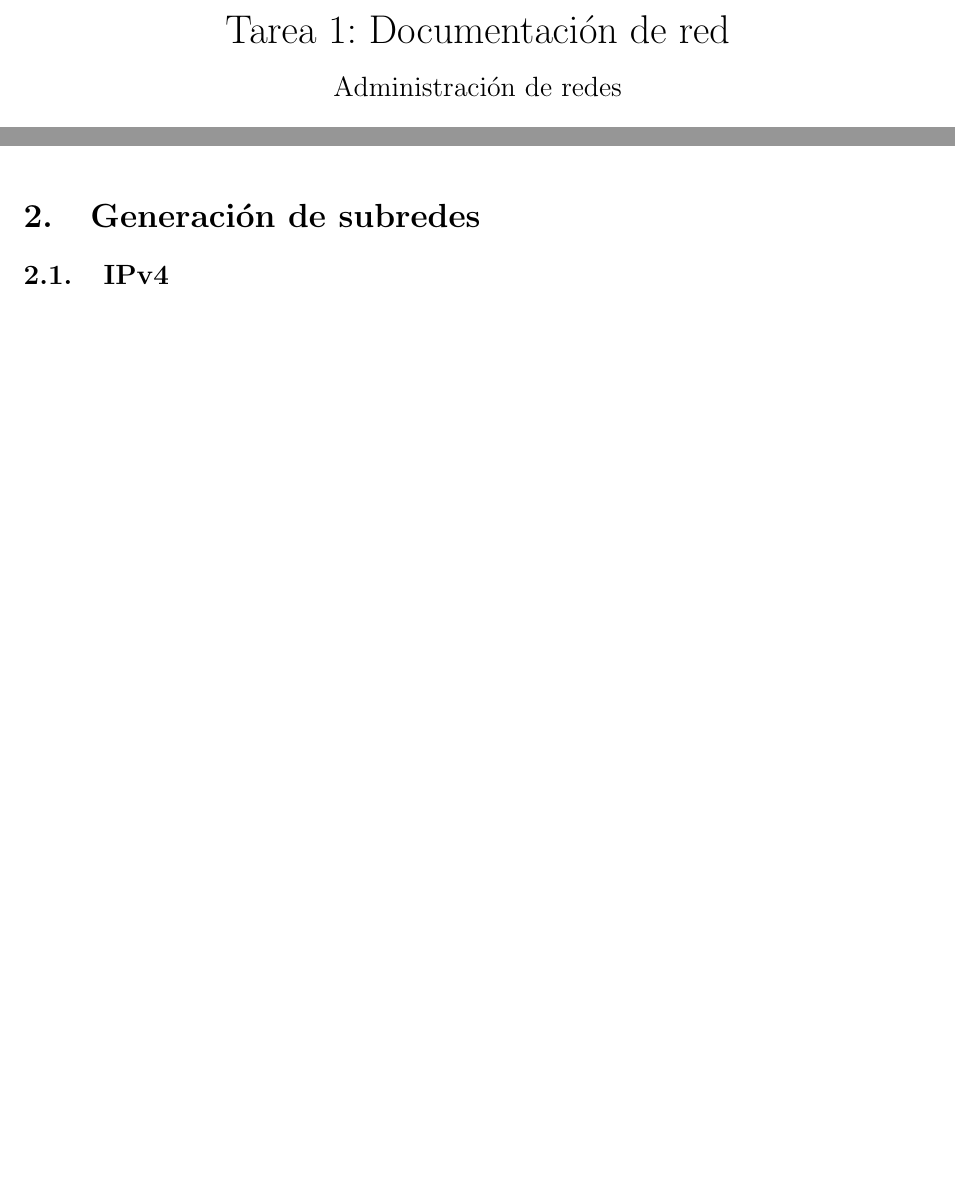
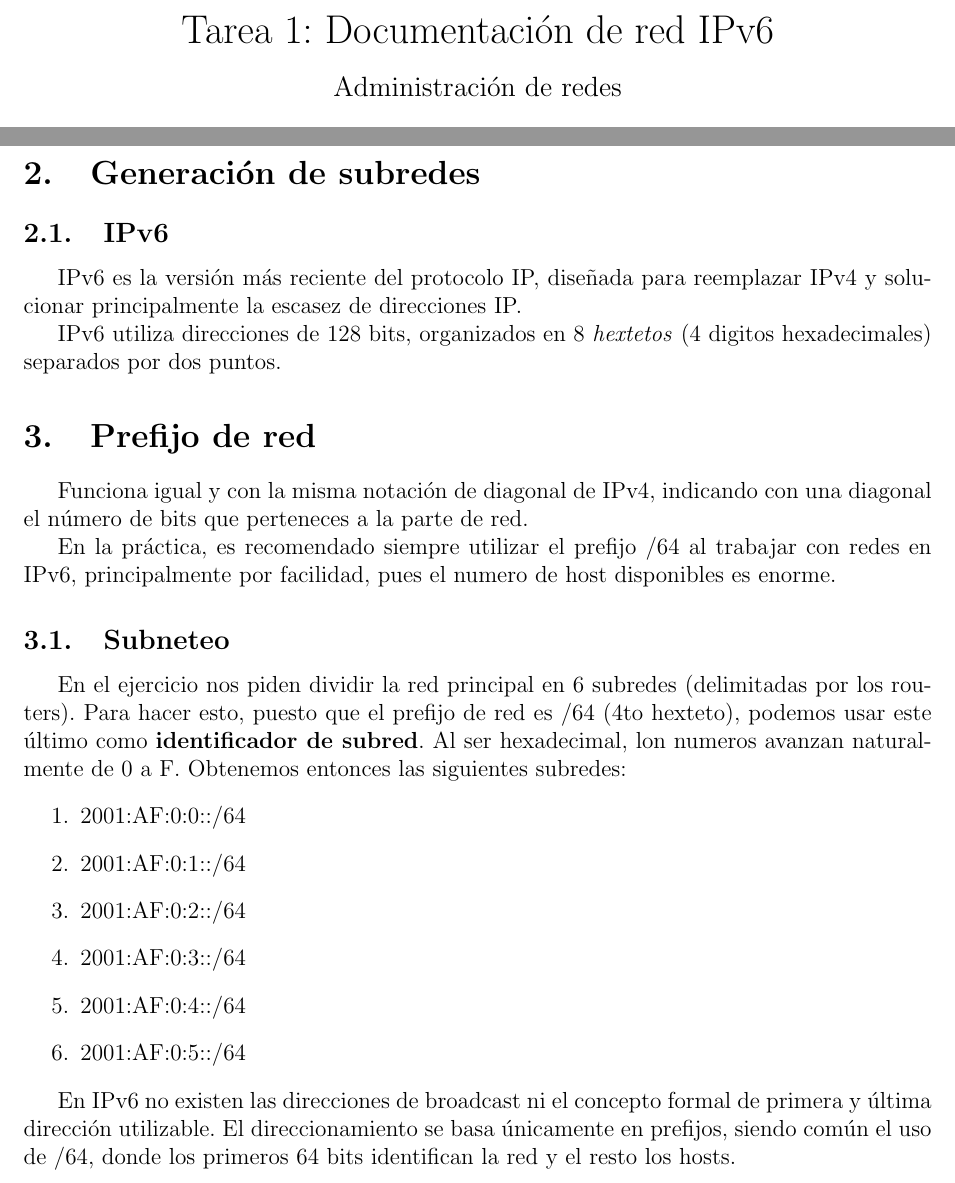
Before and after one commit to SunnySuaSal/apuntes, a LaTeX document (materias/redes/t2DocRed/t2DocRed.tex): two parts of pages 1 and 2 of 2, joined at a grey line, cut so that both start at the same text, the shorter picture padded with empty space. Compiled offline with pdfLaTeX.

Commit message:
Agrega topologia y calcula subredes

```diff
--- a/materias/redes/t2DocRed/t2DocRed.tex
+++ b/materias/redes/t2DocRed/t2DocRed.tex
@@ -16,7 +16,7 @@
 \usepackage[spanish]{babel}
 
 \title{
-Tarea 1: Documentación de red\\[0.5em]
+Tarea 1: Documentación de red IPv6\\[0.5em]
 \large Administración de redes
 }
 
@@ -41,5 +41,36 @@ Cisco Packet Tracer.
 \end{figure}
 
 \section{Generación de subredes}
-\subsection{IPv4}
+\subsection{IPv6}
+IPv6 es la versión más reciente del protocolo IP, diseñada para reemplazar IPv4 y solucionar principalmente la
+escasez de direcciones IP.
+
+IPv6 utiliza direcciones de 128 bits, organizados en 8 \textit{hextetos}
+(4 digitos hexadecimales) separados por dos puntos.
+
+\section{Prefijo de red}
+Funciona igual y con la misma notación de diagonal de IPv4, indicando con una diagonal el número de bits que
+perteneces a la parte de red.
+
+En la práctica, es recomendado siempre utilizar el prefijo /64 al trabajar con redes en IPv6, principalmente por facilidad,
+pues el numero de host disponibles es enorme.
+
+\subsection{Subneteo}
+En el ejercicio nos piden dividir la red principal en 6 subredes (delimitadas por los routers).
+Para hacer esto, puesto que el prefijo de red es /64 (4to hexteto), podemos usar este último como \textbf{identificador de subred}.
+Al ser hexadecimal, lon numeros avanzan naturalmente de 0 a F.
+Obtenemos entonces las siguientes subredes:
+\begin{enumerate}
+  \item 2001:AF:0:0::/64
+  \item 2001:AF:0:1::/64
+  \item 2001:AF:0:2::/64
+  \item 2001:AF:0:3::/64
+  \item 2001:AF:0:4::/64
+  \item 2001:AF:0:5::/64
+\end{enumerate}
+
+En IPv6 no existen las direcciones de broadcast ni el concepto formal de primera y última dirección utilizable.
+El direccionamiento se basa únicamente en prefijos, siendo común el uso de /64, donde los primeros 64 bits identifican la red
+y el resto los hosts.
+
 \end{document}
```
Also changed, not shown: materias/redes/t2DocRed/t2DocRed.tex (2 more changed lines).
